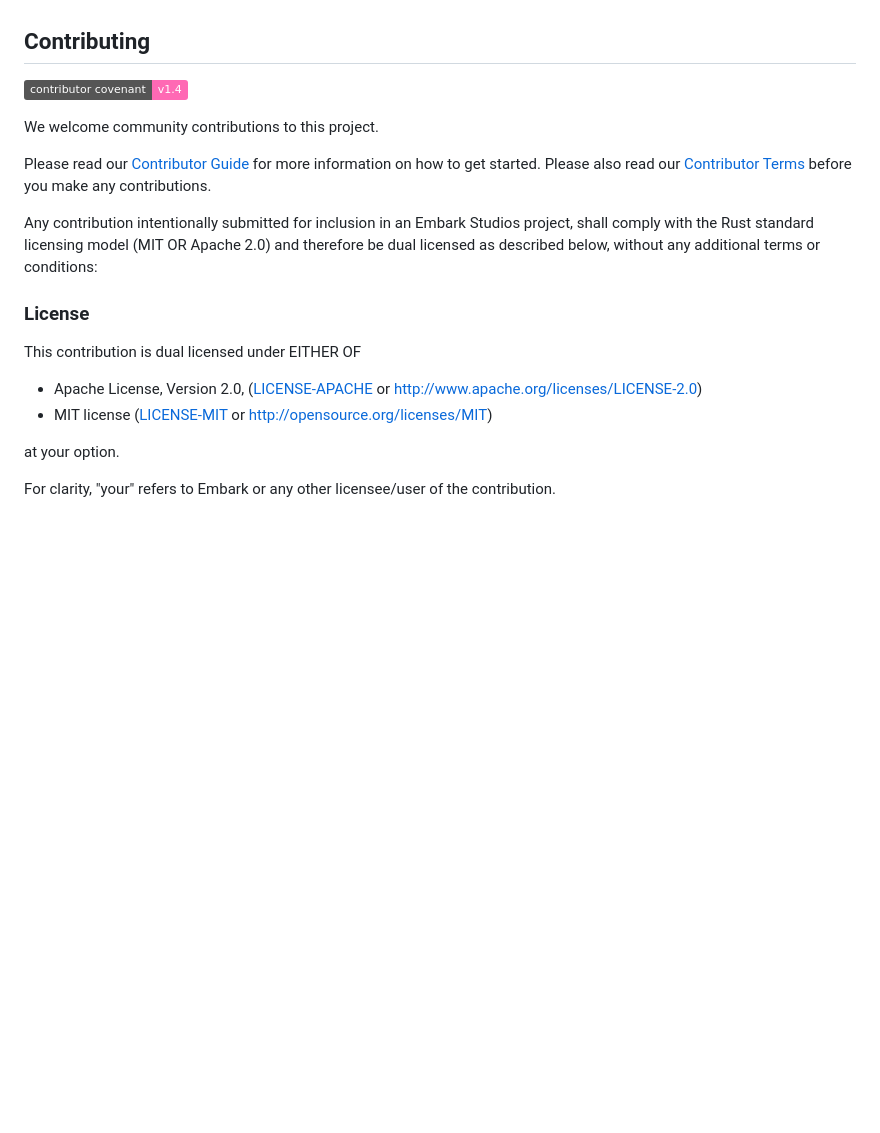
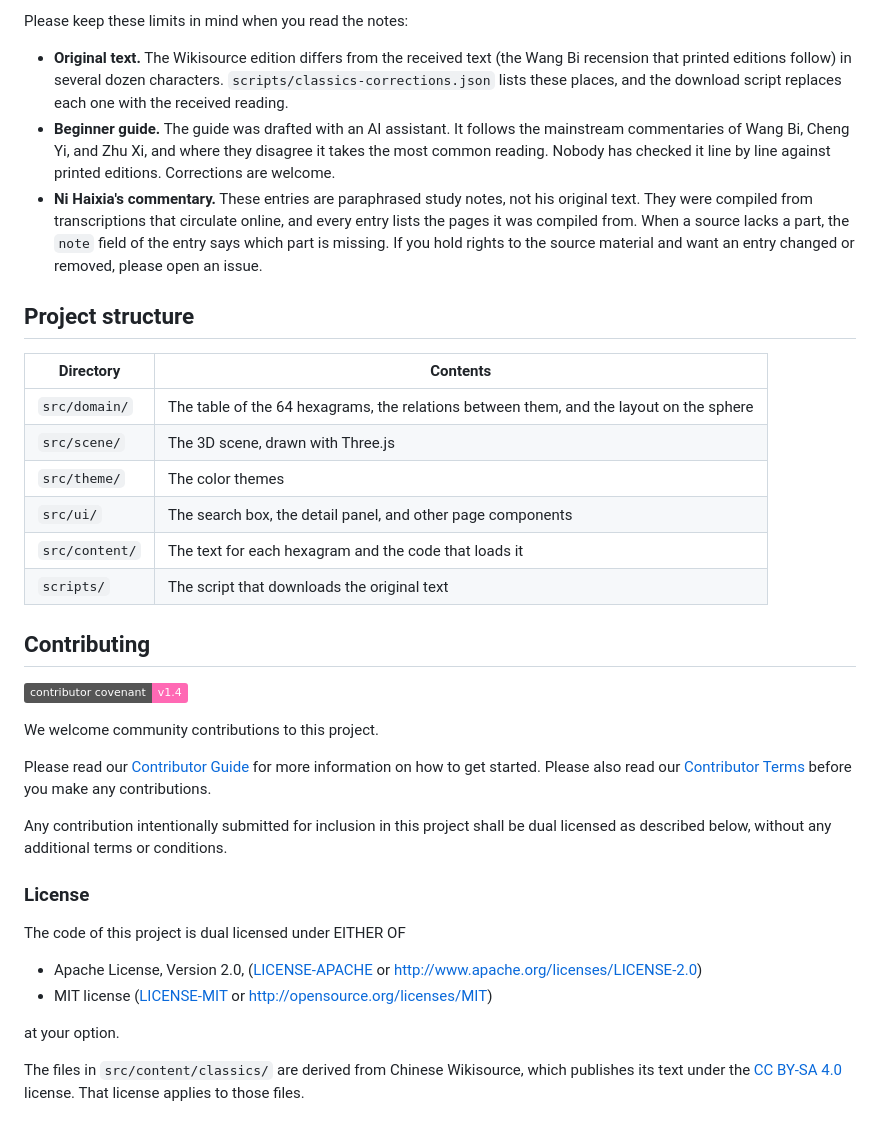
Before and after one commit to frankie137/fate-graph, a Markdown page: README.md, the part around one of its changes. Drawn GitHub-style; badges without logos; blank space fills up the shorter version.

```diff
--- a/README.md
+++ b/README.md
@@ -39,3 +88,19 @@ to suit your needs, removing or re-wording any sections that don't make sense fo
+Please keep these limits in mind when you read the notes:
+
+- **Original text.** The Wikisource edition differs from the received text (the Wang Bi recension that printed editions follow) in several dozen characters. `scripts/classics-corrections.json` lists these places, and the download script replaces each one with the received reading.
+- **Beginner guide.** The guide was drafted with an AI assistant. It follows the mainstream commentaries of Wang Bi, Cheng Yi, and Zhu Xi, and where they disagree it takes the most common reading. Nobody has checked it line by line against printed editions. Corrections are welcome.
+- **Ni Haixia's commentary.** These entries are paraphrased study notes, not his original text. They were compiled from transcriptions that circulate online, and every entry lists the pages it was compiled from. When a source lacks a part, the `note` field of the entry says which part is missing. If you hold rights to the source material and want an entry changed or removed, please open an issue.
+
+## Project structure
+
+| Directory | Contents |
+| --- | --- |
+| `src/domain/` | The table of the 64 hexagrams, the relations between them, and the layout on the sphere |
+| `src/scene/` | The 3D scene, drawn with Three.js |
+| `src/theme/` | The color themes |
+| `src/ui/` | The search box, the detail panel, and other page components |
+| `src/content/` | The text for each hexagram and the code that loads it |
+| `scripts/` | The script that downloads the original text |
 
 ## Contributing
 
@@ -46,15 +111,15 @@ We welcome community contributions to this project.
 Please read our [Contributor Guide](CONTRIBUTING.md) for more information on how to get started.
 Please also read our [Contributor Terms](CONTRIBUTING.md#contributor-terms) before you make any contributions.
 
-Any contribution intentionally submitted for inclusion in an Embark Studios project, shall comply with the Rust standard licensing model (MIT OR Apache 2.0) and therefore be dual licensed as described below, without any additional terms or conditions:
+Any contribution intentionally submitted for inclusion in this project shall be dual licensed as described below, without any additional terms or conditions.
 
 ### License
 
-This contribution is dual licensed under EITHER OF
+The code of this project is dual licensed under EITHER OF
 
 - Apache License, Version 2.0, ([LICENSE-APACHE](LICENSE-APACHE) or <http://www.apache.org/licenses/LICENSE-2.0>)
 - MIT license ([LICENSE-MIT](LICENSE-MIT) or <http://opensource.org/licenses/MIT>)
 
 at your option.
 
-For clarity, "your" refers to Embark or any other licensee/user of the contribution.
+The files in `src/content/classics/` are derived from Chinese Wikisource, which publishes its text under the [CC BY-SA 4.0](https://creativecommons.org/licenses/by-sa/4.0/) license. That license applies to those files.
```
Also changed, not shown: other parts of README.md (+73 -24 lines), README.zh-CN.md (added, +120 -0 lines), docs/screenshot-ink-gold.jpg (added), docs/screenshot-rice-paper.jpg (added).
